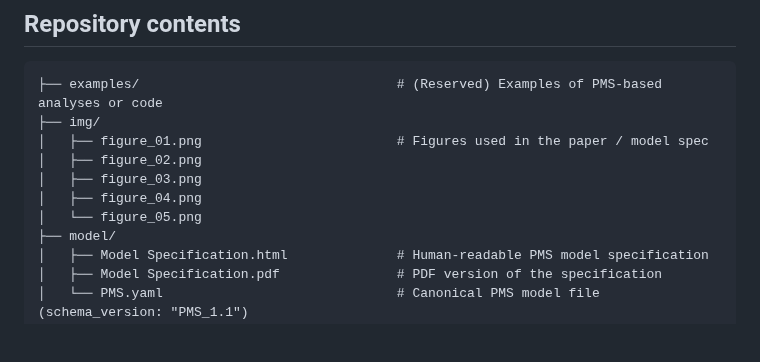
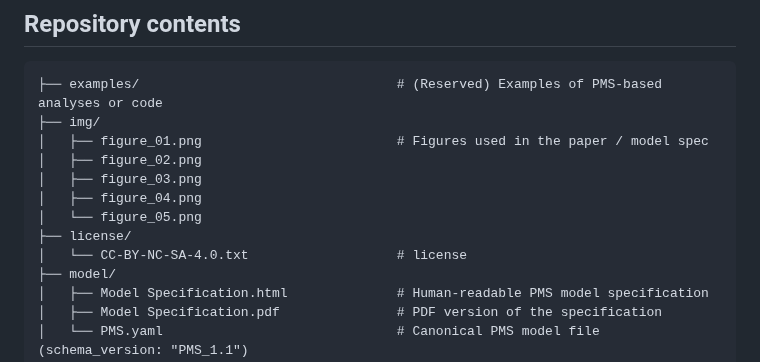
Before and after one commit to tz-dev/Praxeological-Meta-Structure-Theory, a Markdown page: README.md, the part around the change. GitHub-like rendering; blank space fills up the shorter version.

```diff
--- a/README.md
+++ b/README.md
@@ -20,6 +20,8 @@ It defines eleven irreducible meta-axioms (Δ–Ψ) and shows how complex struct
 │   ├── figure_03.png
 │   ├── figure_04.png
 │   └── figure_05.png
+├── license/
+│   └── CC-BY-NC-SA-4.0.txt                   # license
 ├── model/
 │   ├── Model Specification.html              # Human-readable PMS model specification
 │   ├── Model Specification.pdf               # PDF version of the specification
```
